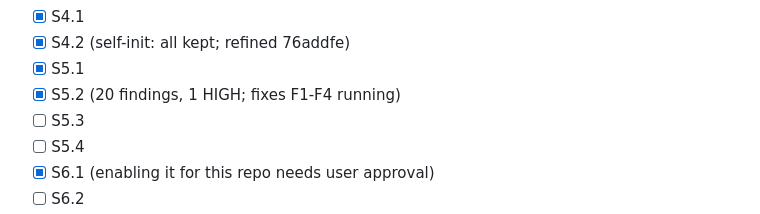
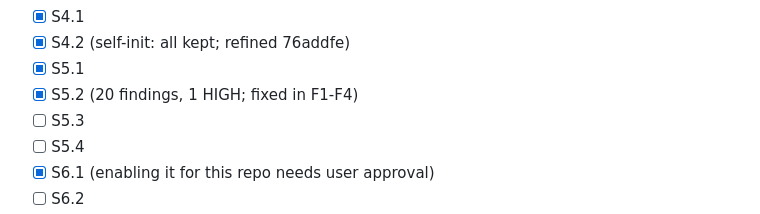
Before and after one commit to aswemaythink/memex, a Markdown page: PLAN.md, the part around the change. Drawn GitHub-style.

Commit message:
PLAN: S5.2 fixes landed
Co-Authored-By: Claude Opus 5.5 <noreply@anthropic.com>

```diff
--- a/PLAN.md
+++ b/PLAN.md
@@ -433,7 +433,7 @@ REPORT  memex log impl --agent cook-<slice> --tag <family> <<'EOF' … EOF → r
 - [x] S4.1
 - [x] S4.2 (self-init: all kept; refined 76addfe)
 - [x] S5.1
-- [x] S5.2 (20 findings, 1 HIGH; fixes F1-F4 running)
+- [x] S5.2 (20 findings, 1 HIGH; fixed in F1-F4)
 - [ ] S5.3
 - [ ] S5.4
 - [x] S6.1 (enabling it for this repo needs user approval)
```
